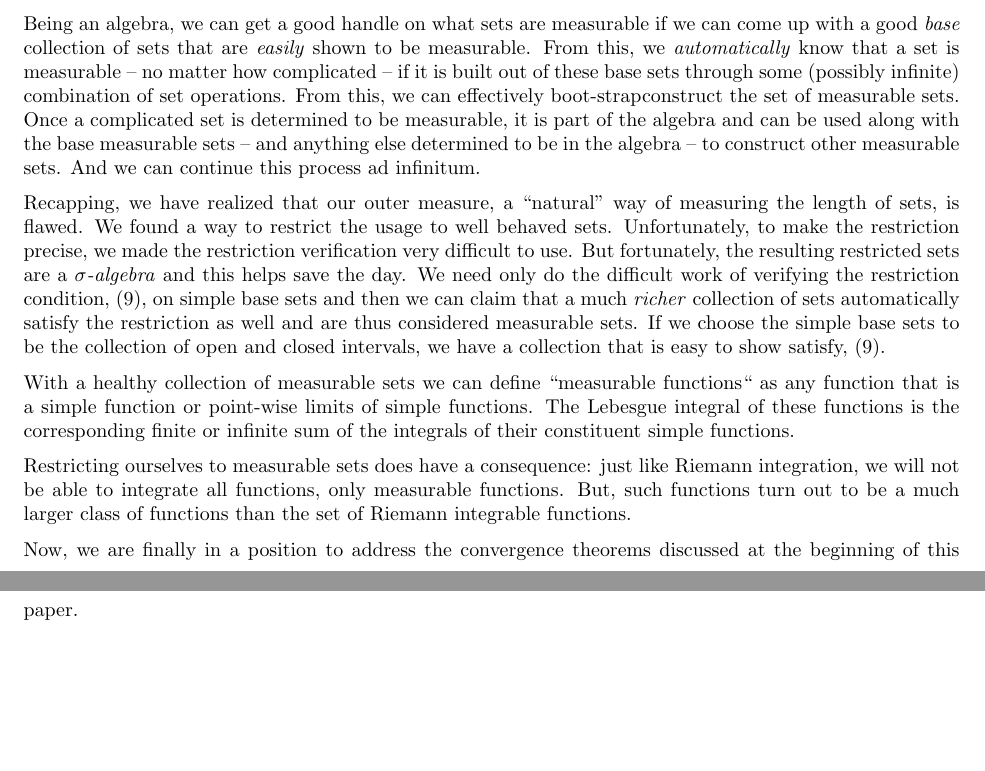
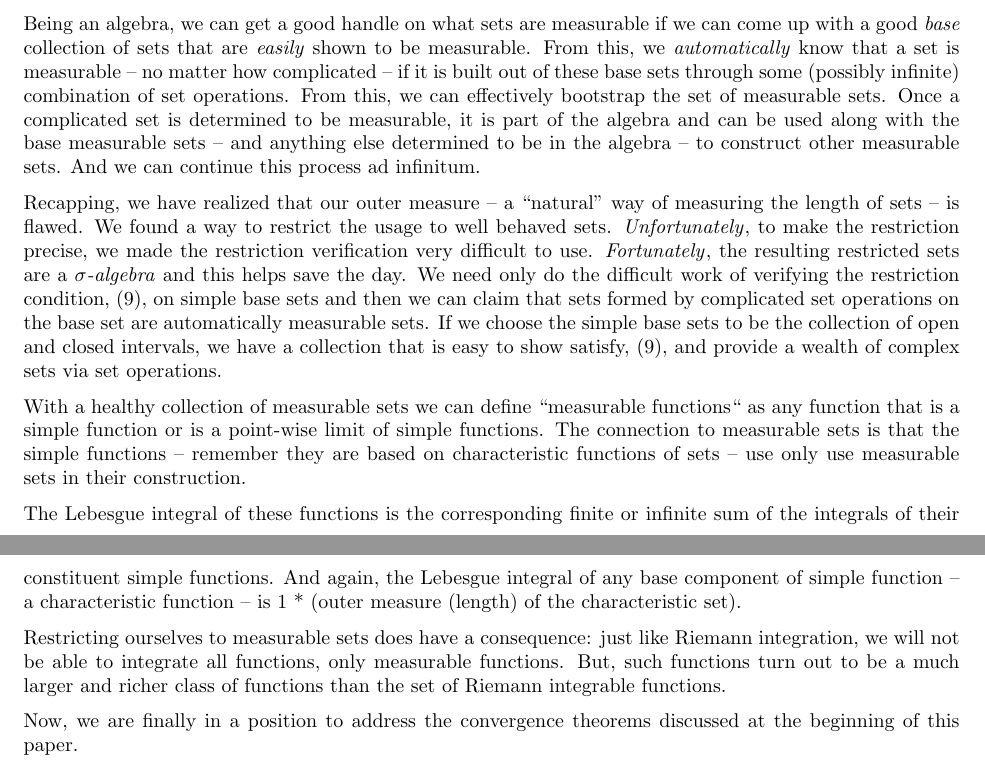
Before and after one commit to scottrsm/math, a LaTeX document (tex/why_lebesgue_integration.tex): two parts of pages 8 and 9 of 10, joined at a grey line, cut so that both start at the same text, the shorter picture padded with empty space. Compiled offline with pdfLaTeX.

Commit message:
Fixed up a typo, added more explanation in the secion "Bacj to Outer Measure" in the paper why_lebesgue_integration.tex

```diff
--- a/tex/why_lebesgue_integration.tex
+++ b/tex/why_lebesgue_integration.tex
@@ -3,7 +3,7 @@
 
 \title{Why Lebesgue Integration}
 \author{R. Scott McIntire}
-\date{Oct 26, 2024}
+\date{Nov 1, 2024}
 \setlength{\textwidth}{6.5in}
 \setlength{\textheight}{7.5in}
 \setlength{\hoffset}{-0.75in}
@@ -455,33 +455,40 @@ can come up with a good {\em base\/} collection of sets that are {\em easily\/}
 to be measurable. From this, we {\em automatically\/} know that a set is measurable
 -- no matter how complicated -- if it is built out of these base sets
 through some (possibly infinite) combination of set operations.
-From this, we can effectively boot-strapconstruct the set of measurable sets.
+From this, we can effectively bootstrap the set of measurable sets.
 Once a complicated set is determined to be measurable, it is part of the
 algebra and can be used along with the base measurable sets -- and anything
 else determined to be in the algebra -- to construct other measurable sets.
 And we can continue this process ad infinitum.
 
-Recapping, we have realized that our outer measure, a ``natural'' way of
-measuring the length of sets, is flawed. We found a way to restrict the
-usage to well behaved sets. Unfortunately, to make the restriction precise,
-we made the restriction verification very difficult to use. But fortunately,
+Recapping, we have realized that our outer measure -- a ``natural'' way of
+measuring the length of sets -- is flawed. We found a way to restrict the
+usage to well behaved sets. {\em Unfortunately\/}, to make the restriction precise,
+we made the restriction verification very difficult to use. {\em Fortunately\/},
 the resulting restricted sets are a {\em $\sigma$-algebra\/} and this helps
 save the day. We need only do the difficult work of verifying the restriction
 condition, (\ref{Carthy}), on simple base sets and then we can claim that
-a much {\em richer\/} collection of sets automatically satisfy the restriction as
-well and are thus considered measurable sets. If we choose the simple base sets
+sets formed by complicated set operations on the base set are automatically
+measurable sets. If we choose the simple base sets
 to be the collection of open and closed intervals, we have a collection that
-is easy to show satisfy, (\ref{Carthy}).
+is easy to show satisfy, (\ref{Carthy}), and provide a wealth of complex sets
+via set operations.
 
 With a healthy collection of measurable sets we can define ``measurable functions``
-as any function that is a simple function or point-wise limits of simple functions.
+as any function that is a simple function or is a point-wise limit of simple functions.
+The connection to measurable sets is that the simple functions -- remember they
+are based on characteristic functions of sets -- use only use measurable sets in
+their construction.
+
 The Lebesgue integral of these functions is the corresponding finite or infinite
-sum of the integrals of their constituent simple functions.
+sum of the integrals of their constituent simple functions. And again, the Lebesgue
+integral of any base component of simple function -- a characteristic function --
+is 1 * (outer measure (length) of the characteristic set).
 
 Restricting ourselves to measurable sets does have a consequence: just like
 Riemann integration, we will not be able to integrate all functions, only
 measurable functions. But, such functions turn out to be a
-much larger class of functions than the set of Riemann integrable functions.
+much larger and richer class of functions than the set of Riemann integrable functions.
 
 Now, we are finally in a position to address the convergence theorems
 discussed at the beginning of this paper.
```
Also changed, not shown: README.md, pdf/why_lebesgue_integration.pdf, tex/why_lebesgue_integration.tex (6 more changed lines).
